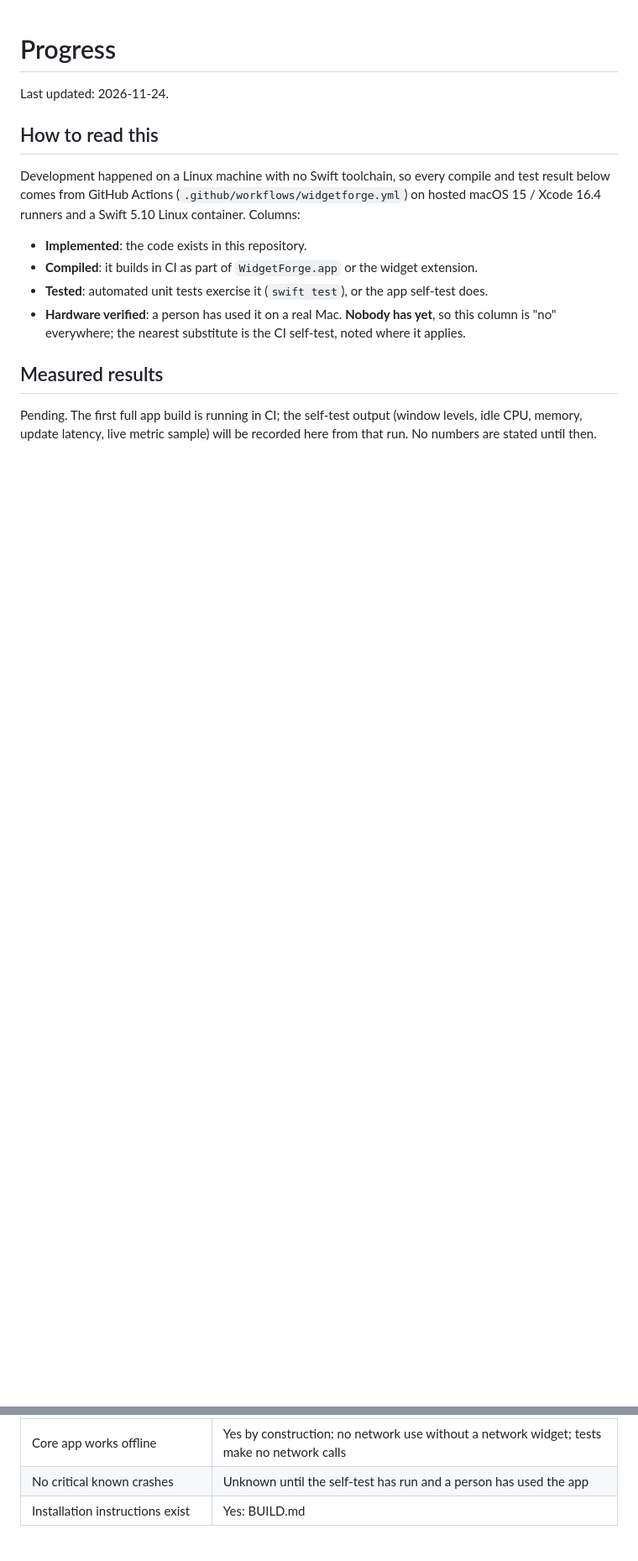
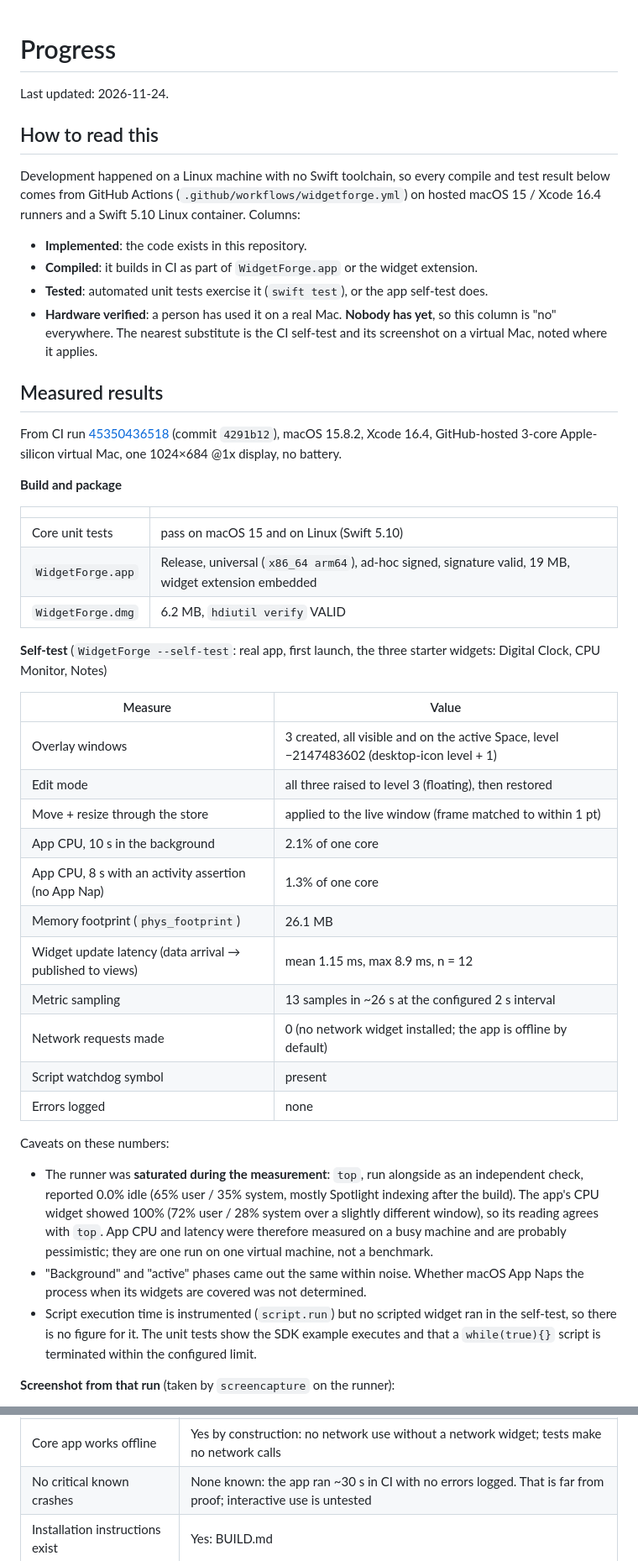
Before and after one commit to sknitd/test, a Markdown page: WidgetForge/docs/PROGRESS.md, 2 parts joined by grey strips. Shown at 84% size. Drawn GitHub-style; blank space fills up the shorter version.

```diff
--- a/WidgetForge/docs/PROGRESS.md
+++ b/WidgetForge/docs/PROGRESS.md
@@ -12,9 +12,51 @@ and a Swift 5.10 Linux container. Columns:
 - **Compiled**: it builds in CI as part of `WidgetForge.app` or the widget extension.
 - **Tested**: automated unit tests exercise it (`swift test`), or the app self-test does.
 - **Hardware verified**: a person has used it on a real Mac. **Nobody has yet**, so this column is "no"
-  everywhere; the nearest substitute is the CI self-test, noted where it applies.
+  everywhere. The nearest substitute is the CI self-test and its screenshot on a virtual Mac, noted where
+  it applies.
 
 ## Measured results
 
-Pending. The first full app build is running in CI; the self-test output (window levels, idle CPU, memory,
-update latency, live metric sample) will be recorded here from that run. No numbers are stated until then.
+From CI run [45350436518](https://github.com/sknitd/test/actions/runs/45350436518) (commit `4291b12`), macOS 15.8.2,
+Xcode 16.4, GitHub-hosted 3-core Apple-silicon virtual Mac, one 1024×684 @1x display, no battery.
+
+**Build and package**
+
+| | |
+| --- | --- |
+| Core unit tests | pass on macOS 15 and on Linux (Swift 5.10) |
+| `WidgetForge.app` | Release, universal (`x86_64 arm64`), ad-hoc signed, signature valid, 19 MB, widget extension embedded |
+| `WidgetForge.dmg` | 6.2 MB, `hdiutil verify` VALID |
+
+**Self-test** (`WidgetForge --self-test`: real app, first launch, the three starter widgets: Digital Clock,
+CPU Monitor, Notes)
+
+| Measure | Value |
+| --- | --- |
+| Overlay windows | 3 created, all visible and on the active Space, level −2147483602 (desktop-icon level + 1) |
+| Edit mode | all three raised to level 3 (floating), then restored |
+| Move + resize through the store | applied to the live window (frame matched to within 1 pt) |
+| App CPU, 10 s in the background | 2.1% of one core |
+| App CPU, 8 s with an activity assertion (no App Nap) | 1.3% of one core |
+| Memory footprint (`phys_footprint`) | 26.1 MB |
+| Widget update latency (data arrival → published to views) | mean 1.15 ms, max 8.9 ms, n = 12 |
+| Metric sampling | 13 samples in ~26 s at the configured 2 s interval |
+| Network requests made | 0 (no network widget installed; the app is offline by default) |
+| Script watchdog symbol | present |
+| Errors logged | none |
+
+Caveats on these numbers:
+
+- The runner was **saturated during the measurement**: `top`, run alongside as an independent check, reported
+  0.0% idle (65% user / 35% system, mostly Spotlight indexing after the build). The app's CPU widget showed
+  100% (72% user / 28% system over a slightly different window), so its reading agrees with `top`. App CPU
+  and latency were therefore measured on a busy machine and are probably pessimistic; they are one run on
+  one virtual machine, not a benchmark.
+- "Background" and "active" phases came out the same within noise. Whether macOS App Naps the process when
+  its widgets are covered was not determined.
+- Script execution time is instrumented (`script.run`) but no scripted widget ran in the self-test, so there
+  is no figure for it. The unit tests show the SDK example executes and that a `while(true){}` script is
+  terminated within the configured limit.
+
+**Screenshot from that run** (taken by `screencapture` on the runner):
+
@@ -74,7 +128,7 @@ update latency, live metric sample) will be recorded here from that run. No numb
 | Tests pass | Yes: all core suites pass on macOS 15 and Linux in CI |
 | Unsupported features are documented | Yes: LIMITATIONS.md, COMPATIBILITY.md |
 | Core app works offline | Yes by construction: no network use without a network widget; tests make no network calls |
-| No critical known crashes | Unknown until the self-test has run and a person has used the app |
+| No critical known crashes | None known: the app ran ~30 s in CI with no errors logged. That is far from proof; interactive use is untested |
 | Installation instructions exist | Yes: BUILD.md |
 
 ## Blockers encountered
```
Also changed, not shown: other parts of WidgetForge/docs/PROGRESS.md (+19 -7 lines), WidgetForge/docs/FEASIBILITY.md (+20 -1 lines), WidgetForge/docs/images/ci-desktop.png (added).
